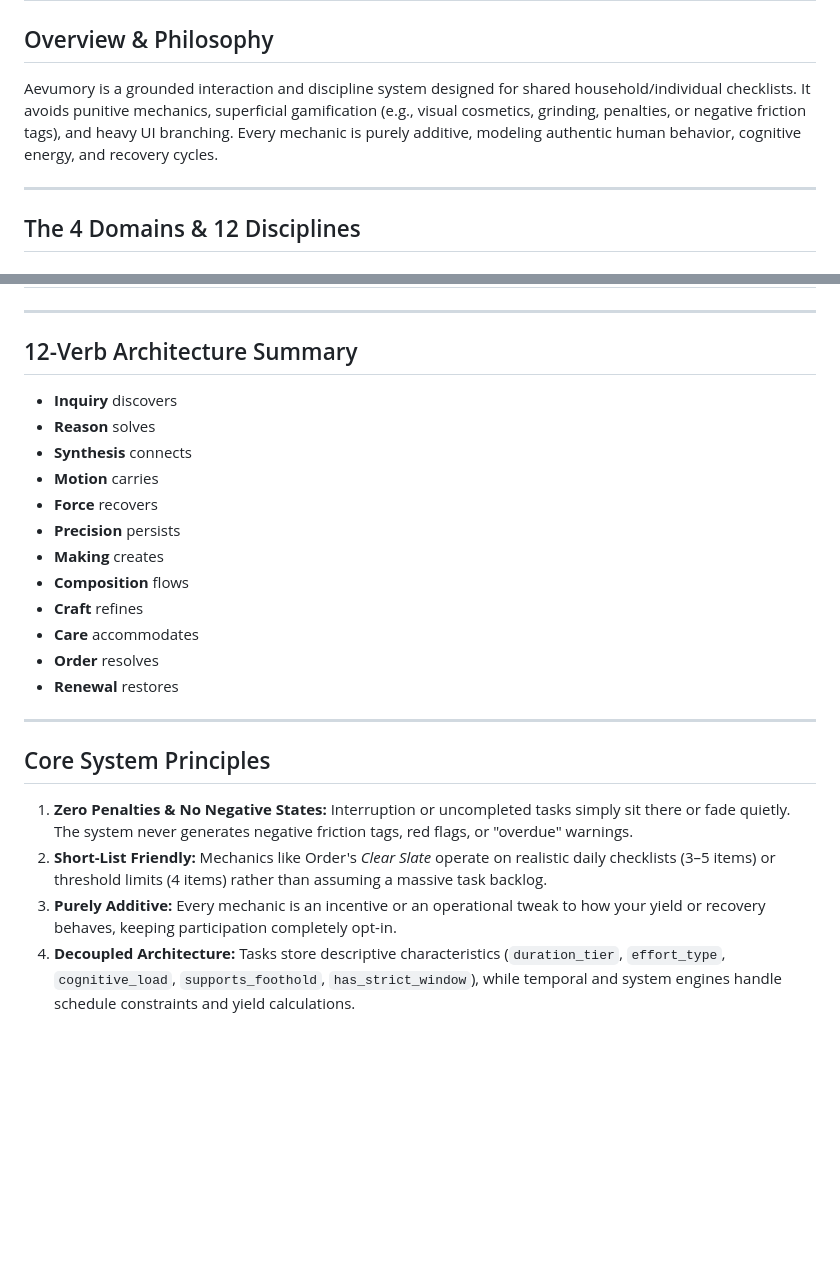
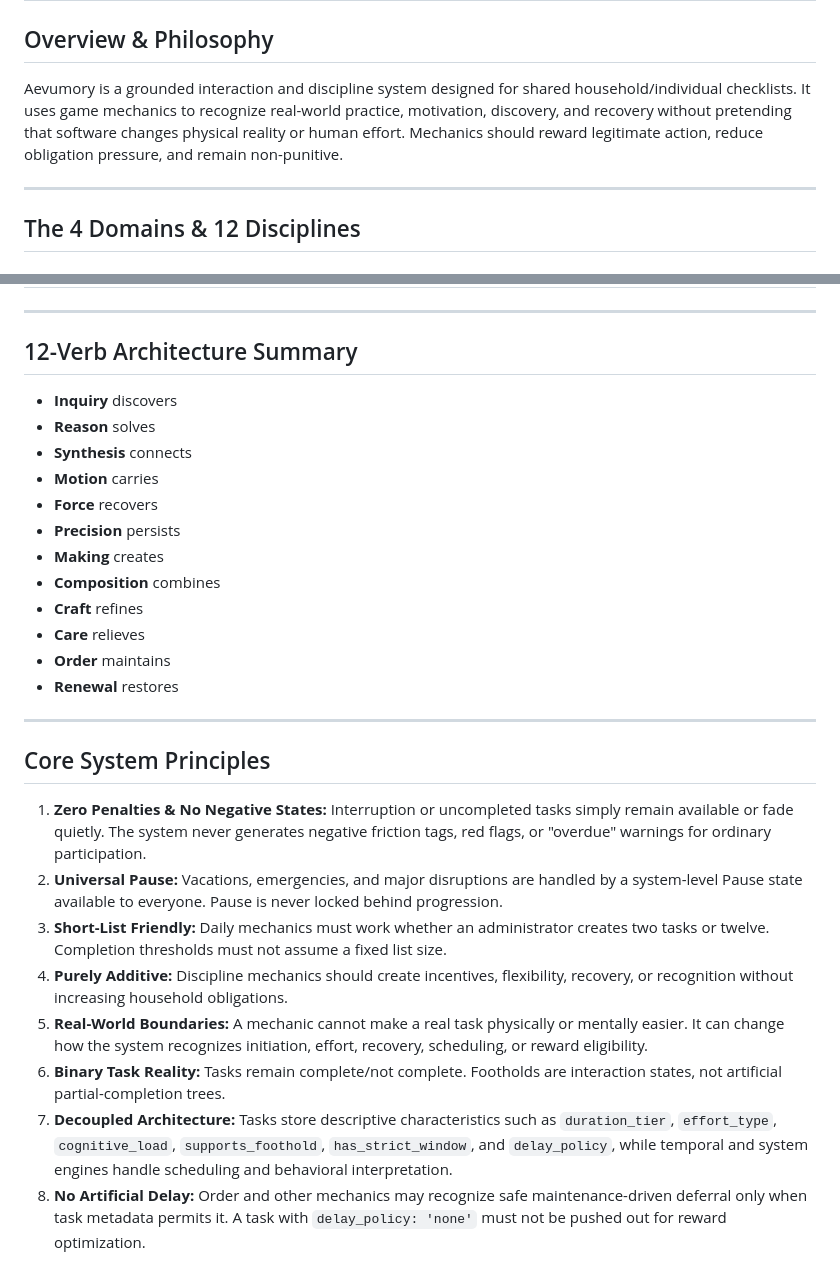
Before and after one commit to dboiago/Aevumory, a Markdown page: docs/GAME_RULES.md, 2 parts joined by grey strips. Rendered like a GitHub page; blank space fills up the shorter version.

Commit message:
docs: update discipline mastery directions

```diff
--- a/docs/GAME_RULES.md
+++ b/docs/GAME_RULES.md
@@ -1,7 +1,7 @@
 # Aevumory Core System Specification & Game Rules
 
 ## Overview & Philosophy
-Aevumory is a grounded interaction and discipline system designed for shared household/individual checklists. It avoids punitive mechanics, superficial gamification (e.g., visual cosmetics, grinding, penalties, or negative friction tags), and heavy UI branching. Every mechanic is purely additive, modeling authentic human behavior, cognitive energy, and recovery cycles.
+Aevumory is a grounded interaction and discipline system designed for shared household/individual checklists. It uses game mechanics to recognize real-world practice, motivation, discovery, and recovery without pretending that software changes physical reality or human effort. Mechanics should reward legitimate action, reduce obligation pressure, and remain non-punitive.
 
 ---
 
@@ -27,6 +27,7 @@ Aevumory is a grounded interaction and discipline system designed for shared hou
 ---
 
 ## 12-Verb Architecture Summary
+
 * **Inquiry** discovers
 * **Reason** solves
 * **Synthesis** connects
@@ -34,21 +35,21 @@ Aevumory is a grounded interaction and discipline system designed for shared hou
 * **Force** recovers
 * **Precision** persists
 * **Making** creates
-* **Composition** flows
+* **Composition** combines
 * **Craft** refines
-* **Care** accommodates
-* **Order** resolves
+* **Care** relieves
+* **Order** maintains
 * **Renewal** restores
 
 ---
 
 ## Core System Principles
 
-1. **Zero Penalties & No Negative States:**
-   Interruption or uncompleted tasks simply sit there or fade quietly. The system never generates negative friction tags, red flags, or "overdue" warnings.
-2. **Short-List Friendly:**
-   Mechanics like Order's *Clear Slate* operate on realistic daily checklists (3–5 items) or threshold limits (4 items) rather than assuming a massive task backlog.
-3. **Purely Additive:**
-   Every mechanic is an incentive or an operational tweak to how your yield or recovery behaves, keeping participation completely opt-in.
-4. **Decoupled Architecture:**
-   Tasks store descriptive characteristics (`duration_tier`, `effort_type`, `cognitive_load`, `supports_foothold`, `has_strict_window`), while temporal and system engines handle schedule constraints and yield calculations.
+1. **Zero Penalties & No Negative States:** Interruption or uncompleted tasks simply remain available or fade quietly. The system never generates negative friction tags, red flags, or "overdue" warnings for ordinary participation.
+2. **Universal Pause:** Vacations, emergencies, and major disruptions are handled by a system-level Pause state available to everyone. Pause is never locked behind progression.
+3. **Short-List Friendly:** Daily mechanics must work whether an administrator creates two tasks or twelve. Completion thresholds must not assume a fixed list size.
+4. **Purely Additive:** Discipline mechanics should create incentives, flexibility, recovery, or recognition without increasing household obligations.
+5. **Real-World Boundaries:** A mechanic cannot make a real task physically or mentally easier. It can change how the system recognizes initiation, effort, recovery, scheduling, or reward eligibility.
+6. **Binary Task Reality:** Tasks remain complete/not complete. Footholds are interaction states, not artificial partial-completion trees.
+7. **Decoupled Architecture:** Tasks store descriptive characteristics such as `duration_tier`, `effort_type`, `cognitive_load`, `supports_foothold`, `has_strict_window`, and `delay_policy`, while temporal and system engines handle scheduling and behavioral interpretation.
+8. **No Artificial Delay:** Order and other mechanics may recognize safe maintenance-driven deferral only when task metadata permits it. A task with `delay_policy: 'none'` must not be pushed out for reward optimization.
```
Also changed, not shown: other parts of docs/GAME_RULES.md (+14 -14 lines).
